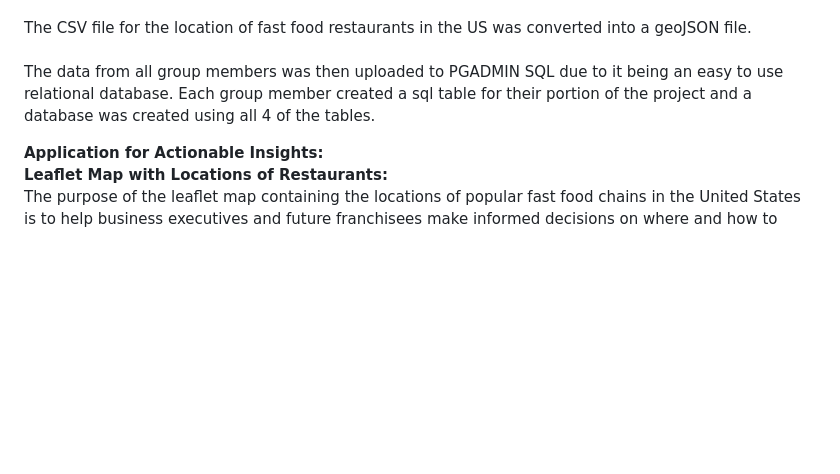
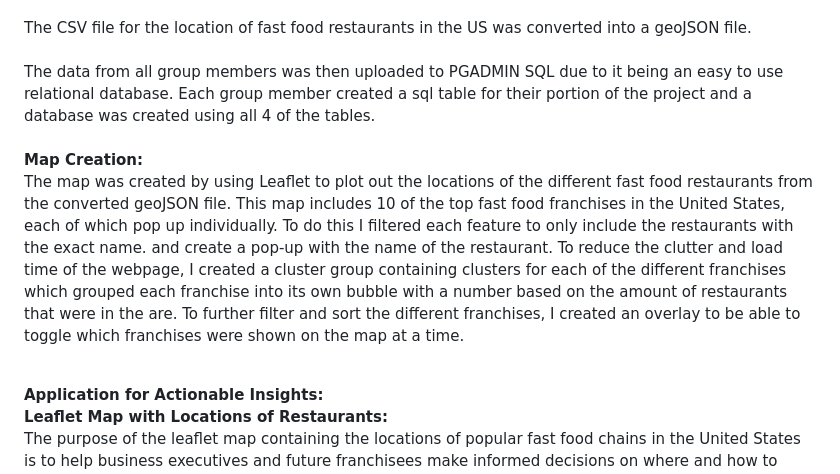
Before and after one commit to saintvicious676/Project-3-Repo, a Markdown page: README.md, the part around the change. GitHub-like rendering; blank space fills up the shorter version.

```diff
--- a/README.md
+++ b/README.md
@@ -9,6 +9,10 @@ There were multiple outliers in the data expecially in the nutrition set(50 piec
 The CSV file for the location of fast food restaurants in the US was converted into a geoJSON file. <br>
 <br>
 The data from all group members was then uploaded to PGADMIN SQL due to it being an easy to use relational database. Each group member created a sql table for their portion of the project and a database was created using all 4 of the tables.<br>
+<br>
+**Map Creation:**<br>
+The map was created by using Leaflet to plot out the locations of the different fast food restaurants from the converted geoJSON file. This map includes 10 of the top fast food franchises in the United States, each of which pop up individually. To do this I filtered each feature to only include the restaurants with the exact name. and create a pop-up with the name of the restaurant. To reduce the clutter and load time of the webpage, I created a cluster group containing clusters for each of the different franchises which grouped each franchise into its own bubble with a number based on the amount of restaurants that were in the are. To further filter and sort the different franchises, I created an overlay to be able to toggle which franchises were shown on the map at a time.<br>
+<br>
 
 **Application for Actionable Insights:**<br>
 **Leaflet Map with Locations of Restaurants:**<br>
```
